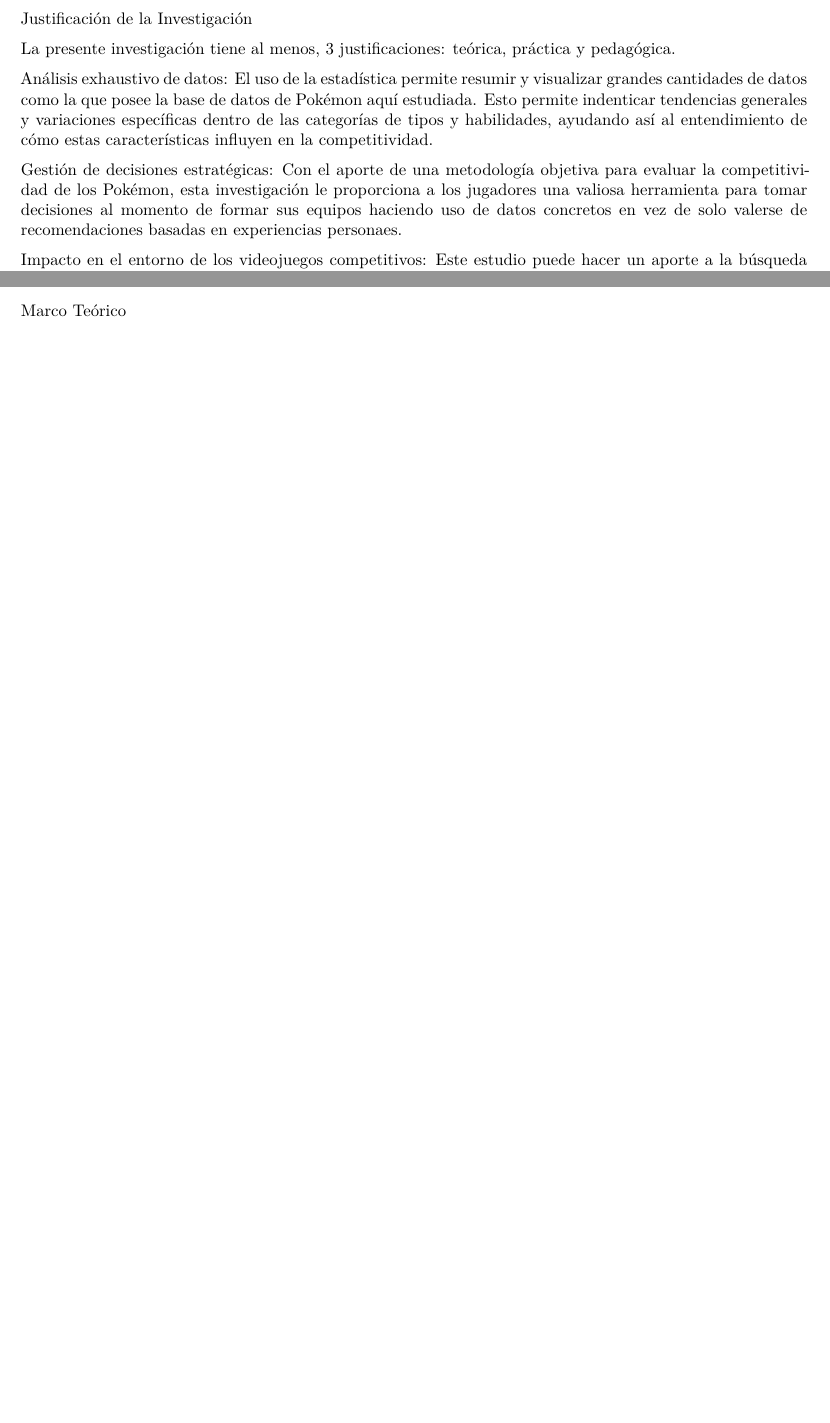
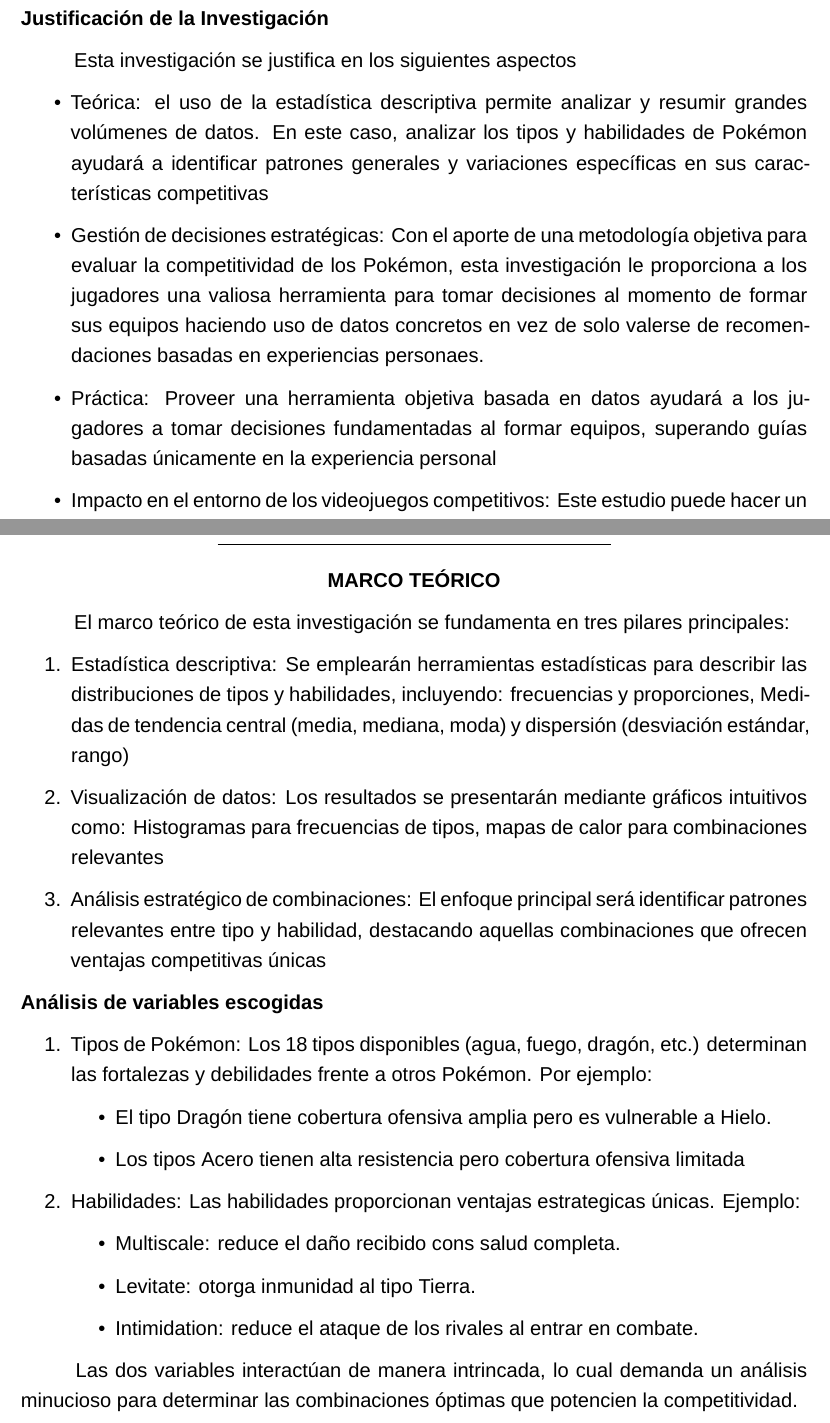
Before and after one commit to vehiller/Sistema-de-clasificacion-Pokemon---Trabajo-Final-Computacion-1, an R Markdown document (scripts/Trabajo Final Compu.Rmd): two parts of pages 1 and 2 of 2 before the commit and two parts of pages 2 and 4 of 4 after it, joined at a grey line, cut so that both start at the same text, the shorter picture padded with empty space. Rendered offline with R 4.5, knitr and Pandoc, then LaTeX, with nearby package versions; a font, style sheet, LaTeX package, included part or bibliography that could not be used is replaced or left out.

Commit message:
Ajustes del marco teorico

```diff
--- a/scripts/Trabajo Final Compu.Rmd
+++ b/scripts/Trabajo Final Compu.Rmd
@@ -15 +24,2 @@
 
+**Justificación de la Investigación**
@@ -17,8 +26,9 @@
 
-Justificación de la Investigación
+ \hspace{1cm} Esta investigación se justifica en los siguientes aspectos
+\begin{itemize}
+ \item Teórica: el uso de la estadística descriptiva permite analizar y resumir grandes volúmenes de datos. En este caso, analizar los tipos y habilidades de Pokémon ayudará a identificar patrones generales y variaciones específicas en sus características competitivas
 
-La presente investigación tiene al menos, 3 justificaciones: teórica, práctica y pedagógica.
+ \item Gestión de decisiones estratégicas: Con el aporte de una metodología objetiva para evaluar la competitividad de los Pokémon, esta investigación le proporciona a los jugadores una valiosa herramienta para tomar decisiones al momento de formar sus equipos haciendo uso de datos concretos en vez de solo valerse de recomendaciones basadas en experiencias personaes.
 
-Análisis exhaustivo de datos: El uso de la estadística permite resumir y visualizar grandes cantidades de datos como la que posee la base de datos de Pokémon aquí estudiada. Esto permite indenticar tendencias generales y variaciones específicas dentro de las categorías de tipos y habilidades, ayudando así al entendimiento de cómo estas características influyen en la competitividad.
+ \item Práctica: Proveer una herramienta objetiva basada en datos ayudará a los jugadores a tomar decisiones fundamentadas al formar equipos, superando guías basadas únicamente en la experiencia personal
 
-Gestión de decisiones estratégicas: Con el aporte de una metodología objetiva para evaluar la competitividad de los Pokémon, esta investigación le proporciona a los jugadores una valiosa herramienta para tomar decisiones al momento de formar sus equipos haciendo uso de datos concretos en vez de solo valerse de recomendaciones basadas en experiencias personaes.
@@ -41,6 +58,31 @@
+\begin{center}
+\textbf{MARCO TEÓRICO}
+\end{center}
 
-4. Limitación de variables: El estudio solo estará enfocado en las variables "tipo" (primario y secundario) y "habilidades". Otras variables como movimientos, ítems, estadísticas base y roles específicos (tanques, atacantes, soporte) quedarán fuera del análisis con el fin de mantener un enfoque específico y controlado.
+ \hspace{1cm} El marco teórico de esta investigación se fundamenta en tres pilares principales:
 
-5. Optimización parcial: Con este estudio se proporcionar una herramienta para identificar patrones y tendencias que puedan orientar la selección de Pokémon, pero no se pretende seleccionar al equipo ideal.
+\begin{enumerate}
+\item Estadística descriptiva: Se emplearán herramientas estadísticas para describir las distribuciones de tipos y habilidades, incluyendo: frecuencias y proporciones,	Medidas de tendencia central (media, mediana, moda) y dispersión (desviación estándar, rango)
 
-Marco Teórico
+\item Visualización de datos: Los resultados se presentarán mediante gráficos intuitivos como:	Histogramas para frecuencias de tipos, mapas de calor para combinaciones relevantes
+
+\item Análisis estratégico de combinaciones: El enfoque principal será identificar patrones relevantes entre tipo y habilidad, destacando aquellas combinaciones que ofrecen ventajas competitivas únicas
+\end{enumerate}
+
+**Análisis de variables escogidas**
+
+\begin{enumerate}
+\item Tipos de Pokémon: Los 18 tipos disponibles (agua, fuego, dragón, etc.) determinan las fortalezas y debilidades frente a otros Pokémon. Por ejemplo:
+\begin{itemize}
+ \item El tipo Dragón tiene cobertura ofensiva amplia pero es vulnerable a Hielo.
+ \item Los tipos Acero tienen alta resistencia pero cobertura ofensiva limitada
+ \end{itemize}
+\item Habilidades: Las habilidades proporcionan ventajas estrategicas únicas. Ejemplo:
+ \begin{itemize}
+ \item Multiscale: reduce el daño recibido cons salud completa.
+ \item Levitate: otorga inmunidad al tipo Tierra.
+ \item Intimidation: reduce el ataque de los rivales al entrar en combate.
+ \end{itemize}
+\end{enumerate}
+
+ \hspace{1cm} Las dos variables interactúan de manera intrincada, lo cual demanda un análisis minucioso para determinar las combinaciones óptimas que potencien la competitividad.
```
Also changed, not shown: scripts/Trabajo-Final-Compu.pdf, scripts/Trabajo Final Compu.Rmd (41 more changed lines).
